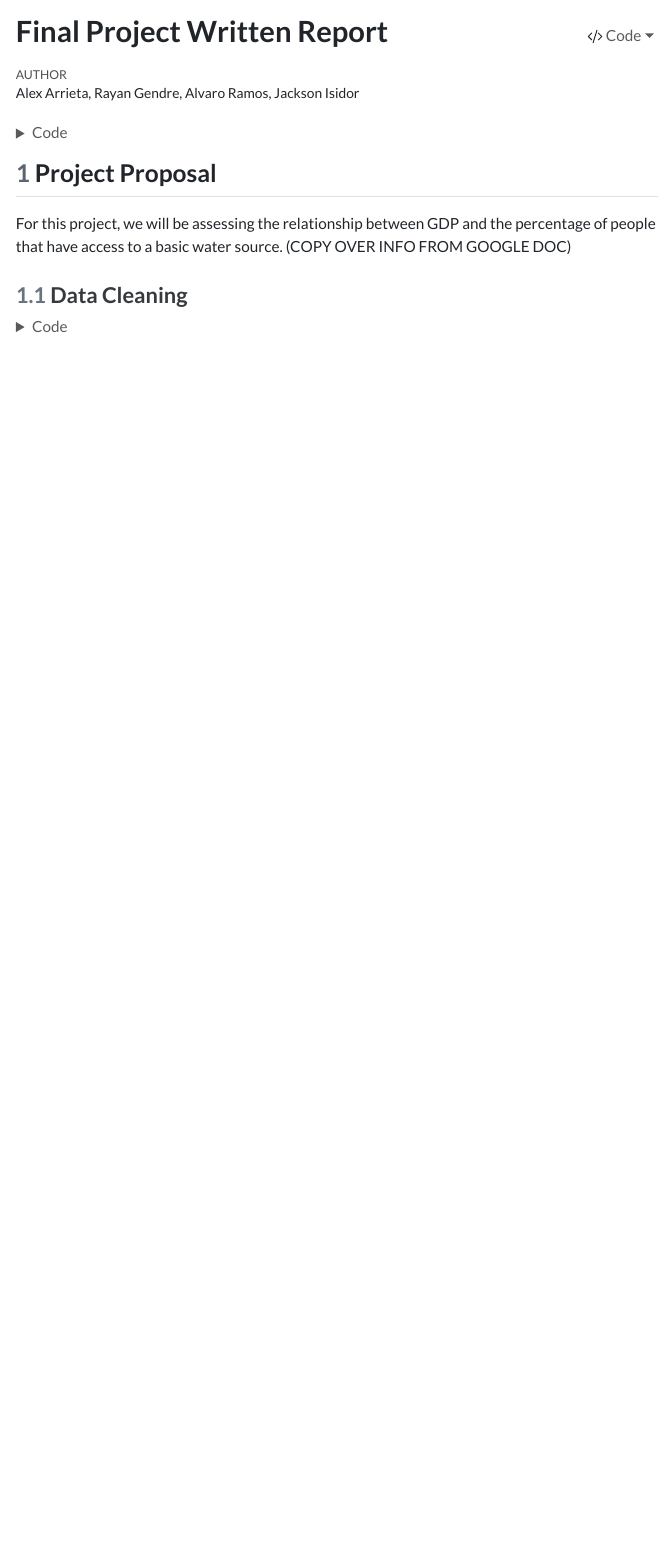
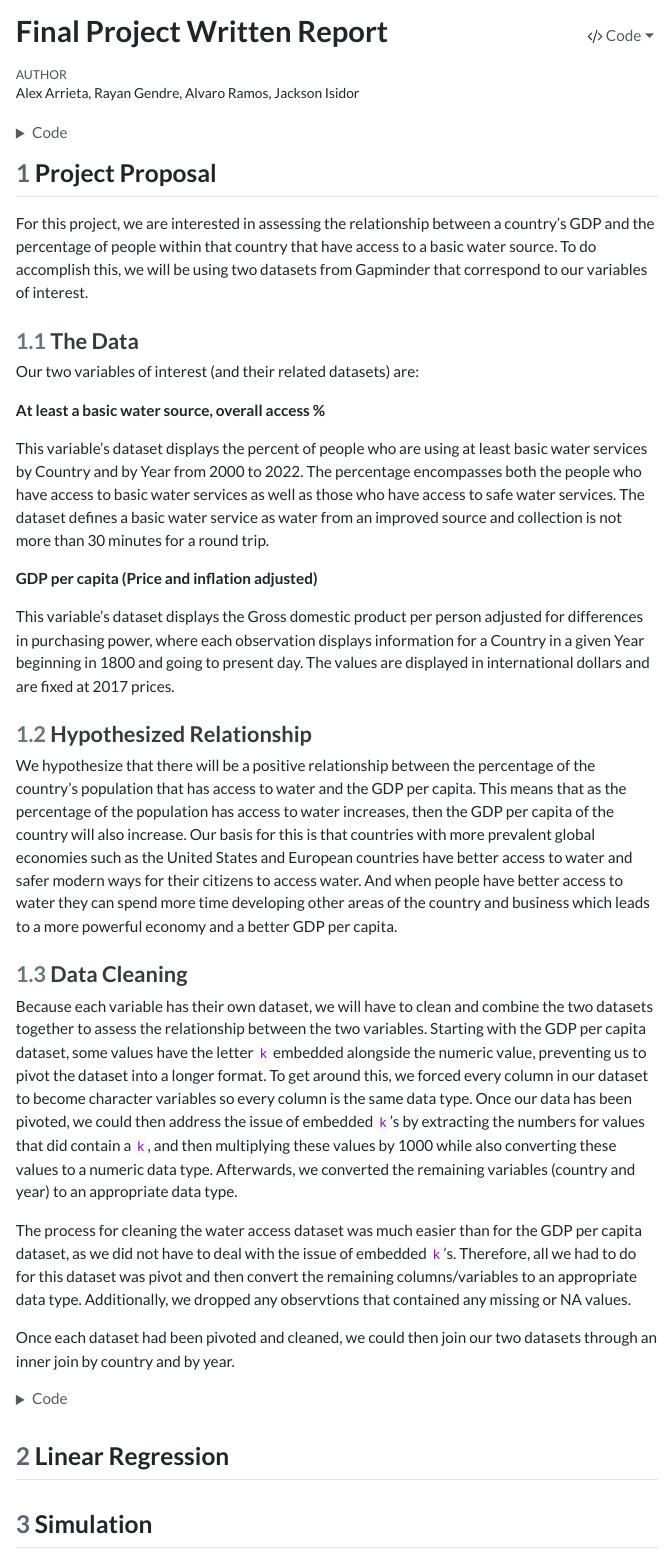
Before and after one commit to rayangendre/stat331Project, a Quarto document (finalproject_report.qmd): the page in a window 1100 px wide, from its top. The pictures show the output file finalproject_report.html that the author committed with the source, opened offline; menus at the side of the page are left out; long lines of code are wrapped.

Commit message:
Transfered project proposal from Google Doc into the Project Report html and Quarto document

````diff
--- a/finalproject_report.qmd
+++ b/finalproject_report.qmd
@@ -28,9 +28,29 @@ wateraccess <- read_csv(here("at_least_basic_water_source_overall_access_percent
 
 
 ## Project Proposal
-For this project, we will be assessing the relationship between GDP and the percentage of people that have access to a basic water source. (COPY OVER INFO FROM GOOGLE DOC)
+For this project, we are interested in assessing the relationship between a country's GDP and the percentage of people within that country that have access to a basic water source. To do accomplish this, we will be using two datasets from Gapminder that correspond to our variables of interest.
+
+### The Data
+Our two variables of interest (and their related datasets) are:
+
+**At least a basic water source, overall access %**
+
+This variable's dataset displays the percent of people who are using at least basic water services by Country and by Year from 2000 to 2022. The percentage encompasses both the people who have access to basic water services as well as those who have access to safe water services. The dataset defines a basic water service as water from an improved source and collection is not more than 30 minutes for a round trip.
+
+**GDP per capita (Price and inflation adjusted)**
+
+This variable's dataset displays the Gross domestic product per person adjusted for differences in purchasing power, where each observation displays information for a Country in a given Year beginning in 1800 and going to present day. The values are displayed in international dollars and are fixed at 2017 prices.
+
+### Hypothesized Relationship
+We hypothesize that there will be a positive relationship between the percentage of the country's population that has access to water and the GDP per capita. This means that as the percentage of the population has access to water increases, then the GDP per capita of the country will also increase. Our basis for this is that countries with more prevalent global economies such as the United States and European countries have better access to water and safer modern ways for their citizens to access water. And when people have better access to water they can spend more time developing other areas of the country and business which leads to a more powerful economy and a better GDP per capita.
 
 ### Data Cleaning
+Because each variable has their own dataset, we will have to clean and combine the two datasets together to assess the relationship between the two variables. Starting with the GDP per capita dataset, some values have the letter `k` embedded alongside the numeric value, preventing us to pivot the dataset into a longer format. To get around this, we forced every column in our dataset to become character variables so every column is the same data type. Once our data has been pivoted, we could then address the issue of embedded `k`'s by extracting the numbers for values that did contain a `k`, and then multiplying these values by 1000 while also converting these values to a numeric data type. Afterwards, we converted the remaining variables (country and year) to an appropriate data type.
+
+The process for cleaning the water access dataset was much easier than for the GDP per capita dataset, as we did not have to deal with the issue of embedded `k`'s. Therefore, all we had to do for this dataset was pivot and then convert the remaining columns/variables to an appropriate data type. Additionally, we dropped any observtions that contained any missing or NA values.
+
+Once each dataset had been pivoted and cleaned, we could then join our two datasets through an inner join by country and by year.
+
 ```{r}
 # Pivoting and cleaning the gdp dataset
 gdp_clean <- gdp |>
@@ -68,3 +88,5 @@ gdp_v_water <- gdp_clean |>
             by = join_by(country, year)
             )
 ```
+## Linear Regression
+## Simulation
````
Also changed, not shown: finalproject_report.html.
